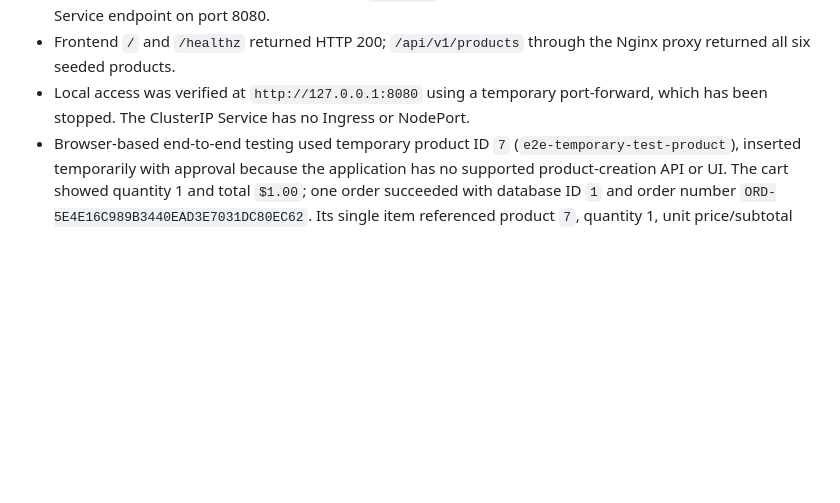
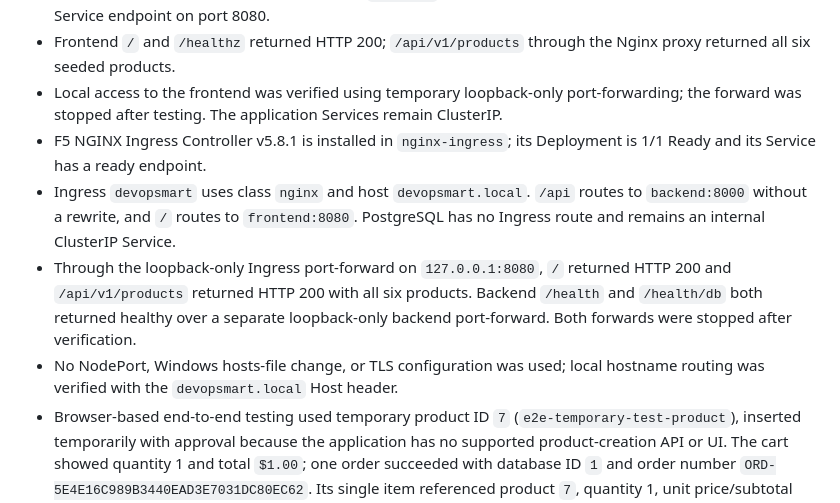
Before and after one commit to rishabhmaurya16105-hash/AI-devops, a Markdown page: CURRENT_STATUS.md, the part around the change. Drawn GitHub-style; blank space fills up the shorter version.

```diff
--- a/CURRENT_STATUS.md
+++ b/CURRENT_STATUS.md
@@ -15,7 +15,11 @@
 - Frontend Deployment and ClusterIP Service use image `devopsmart-db-frontend:k8s` on port 8080.
 - Frontend readiness and liveness probes use `/healthz`; rollout completed with one Ready pod and a ready Service endpoint on port 8080.
 - Frontend `/` and `/healthz` returned HTTP 200; `/api/v1/products` through the Nginx proxy returned all six seeded products.
-- Local access was verified at `http://127.0.0.1:8080` using a temporary port-forward, which has been stopped. The ClusterIP Service has no Ingress or NodePort.
+- Local access to the frontend was verified using temporary loopback-only port-forwarding; the forward was stopped after testing. The application Services remain ClusterIP.
+- F5 NGINX Ingress Controller v5.8.1 is installed in `nginx-ingress`; its Deployment is 1/1 Ready and its Service has a ready endpoint.
+- Ingress `devopsmart` uses class `nginx` and host `devopsmart.local`. `/api` routes to `backend:8000` without a rewrite, and `/` routes to `frontend:8080`. PostgreSQL has no Ingress route and remains an internal ClusterIP Service.
+- Through the loopback-only Ingress port-forward on `127.0.0.1:8080`, `/` returned HTTP 200 and `/api/v1/products` returned HTTP 200 with all six products. Backend `/health` and `/health/db` both returned healthy over a separate loopback-only backend port-forward. Both forwards were stopped after verification.
+- No NodePort, Windows hosts-file change, or TLS configuration was used; local hostname routing was verified with the `devopsmart.local` Host header.
 - Browser-based end-to-end testing used temporary product ID `7` (`e2e-temporary-test-product`), inserted temporarily with approval because the application has no supported product-creation API or UI. The cart showed quantity 1 and total `$1.00`; one order succeeded with database ID `1` and order number `ORD-5E4E16C989B3440EAD3E7031DC80EC62`. Its single item referenced product `7`, quantity 1, unit price/subtotal `$1.00`; the temporary product stock changed from 1 to 0.
 - Cleanup removed only the inspected test order item, order, and temporary product by exact IDs. Final database counts are 6 products, 0 orders, and 0 order items; all six seeded product stock quantities match the recorded baseline.
 - After cleanup, frontend `/` and `/healthz` returned HTTP 200, and the frontend Nginx proxy returned HTTP 200 with all six products. Backend `/health` and `/health/db` are healthy, and PostgreSQL accepts connections.
```
Also changed, not shown: README.md (+65 -3 lines), TASKS.md (+1 -0 lines), screenshots/kubernetes/ingress-controller.png (added), screenshots/kubernetes/ingress-resource.png (added), screenshots/kubernetes/kubernetes/ingress-backend-api.png (added), screenshots/kubernetes/kubernetes/ingress-frontend.png (added), 4 other files.
